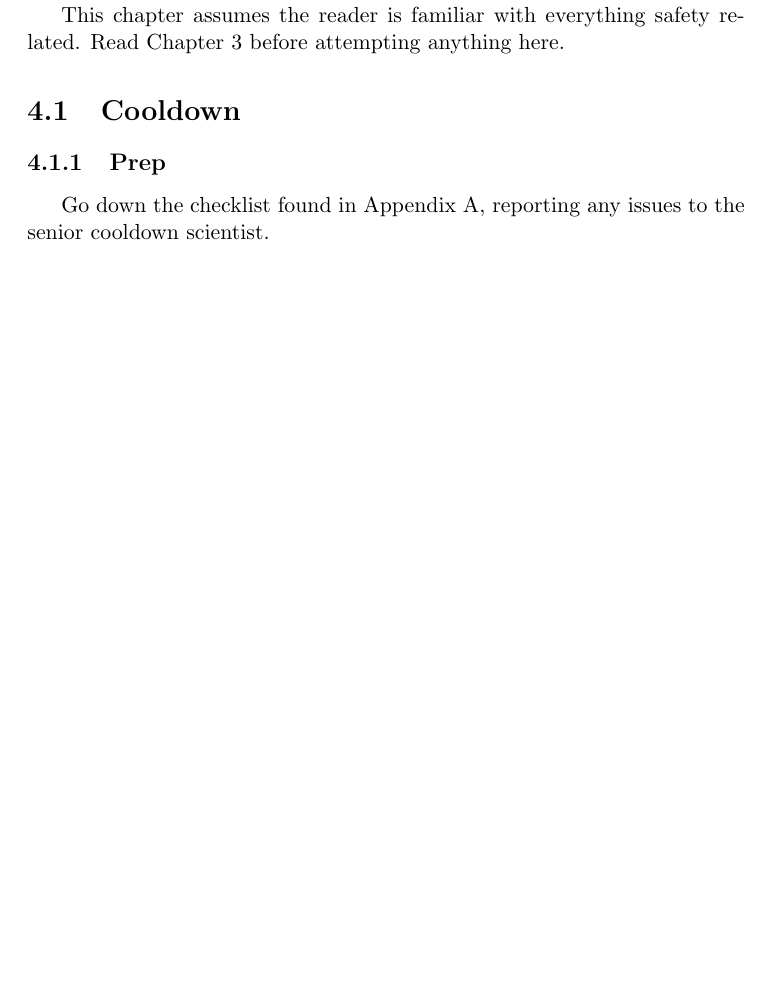
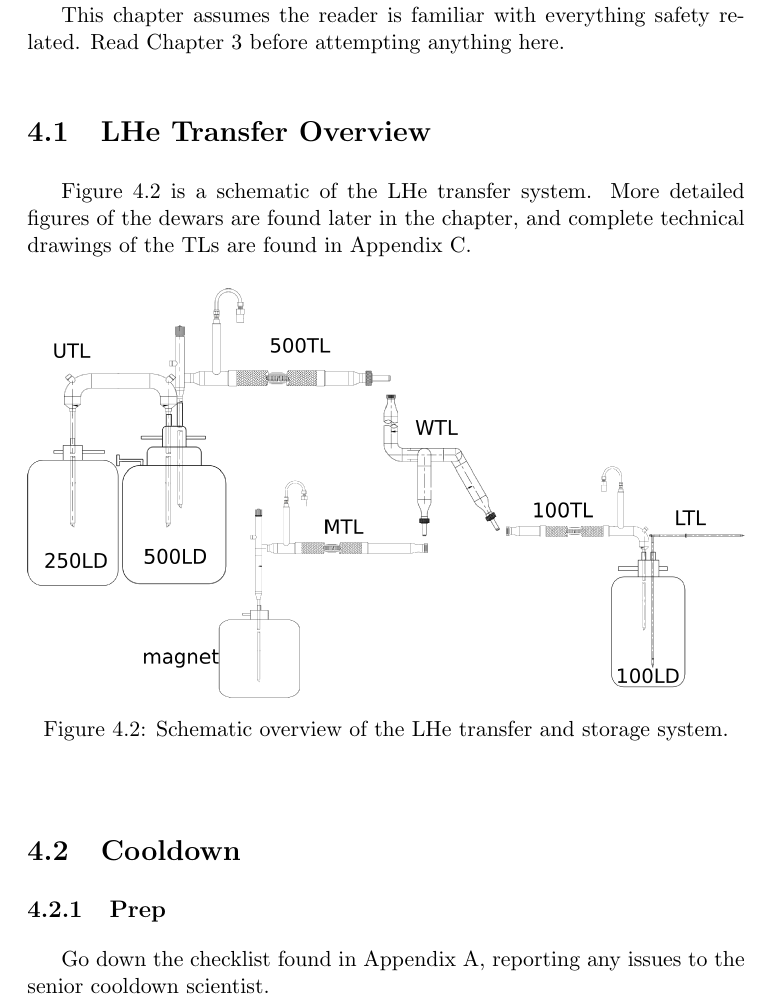
Before and after one commit to ryan-duve/hifrost-manual, a LaTeX thesis (hifrost.tex, which reads practical-op.tex): part of page 30 of 76, cut so that both start at the same text, the shorter picture padded with empty space. Compiled offline with pdfLaTeX.

Commit message:
added schematic overview (entire cryo system) with simplified line drawings

```diff
--- a/practical-op.tex
+++ b/practical-op.tex
@@ -9,6 +9,20 @@
 \end{figure}
 
 This chapter assumes the reader is familiar with everything safety related.  Read Chapter \ref{safety} before attempting anything here.
+
+\section{LHe Transfer Overview}
+
+Figure \ref{fig:cryo-schematic-all} is a schematic of the LHe transfer system.  More detailed figures of the dewars are found later in the chapter, and complete technical drawings of the TLs are found in Appendix \ref{appendix:tl-drawings}.
+
+\begin{figure}[htbp!]
+ \centering
+ \includegraphics[width=\textwidth]{./img/cryo-schematic-all.png}
+ % cryo-schematic-all.png: 0x0 pixel, 0dpi, 0.00x0.00 cm, bb=
+ \caption{Schematic overview of the LHe transfer and storage system.}
+ \label{fig:cryo-schematic-all}
+\end{figure}
+
+
 
 \section{Cooldown}
 \subsection{Prep}
```
Also changed, not shown: appendices.tex (+1 -0 lines), img/cryo-schematic-all.png (added).
